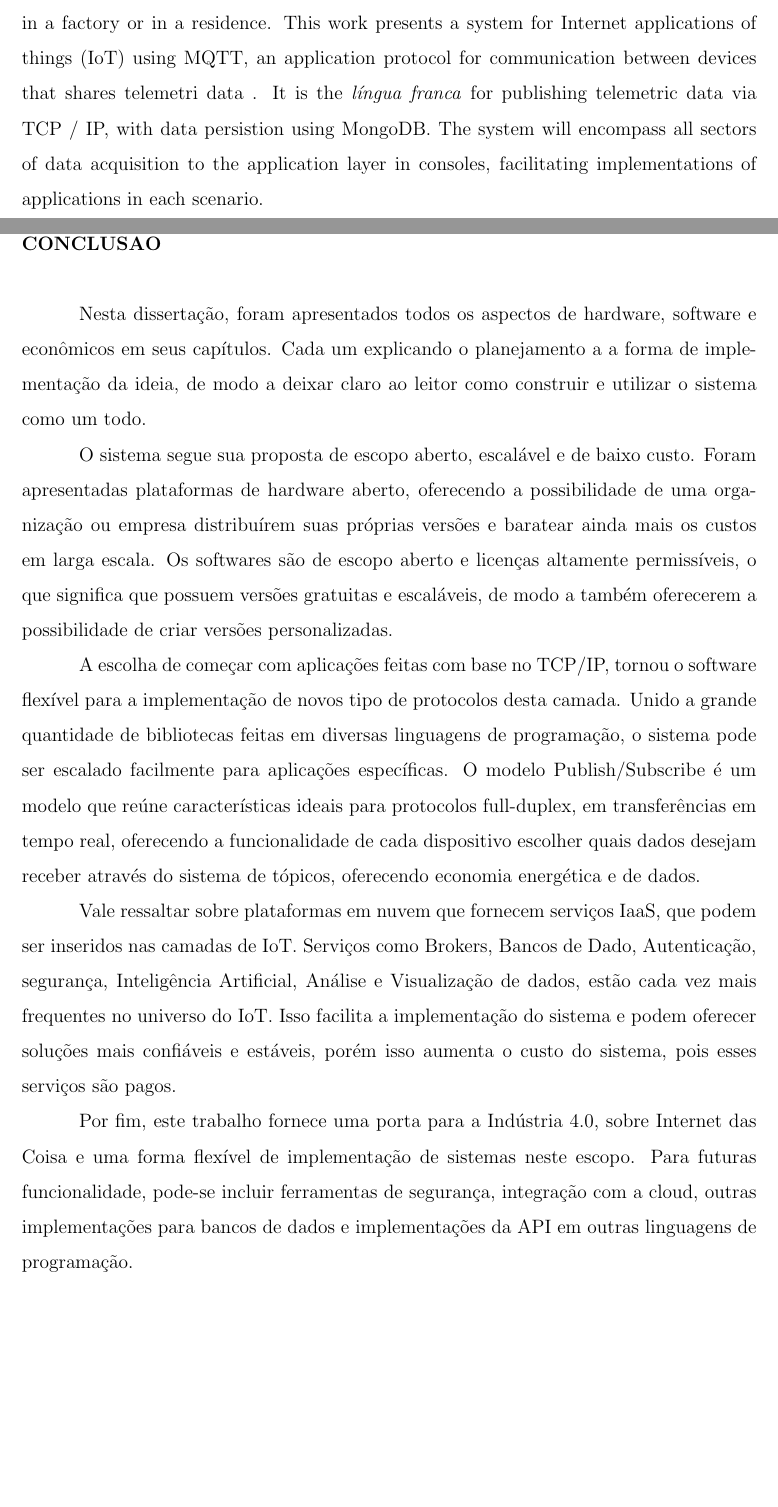
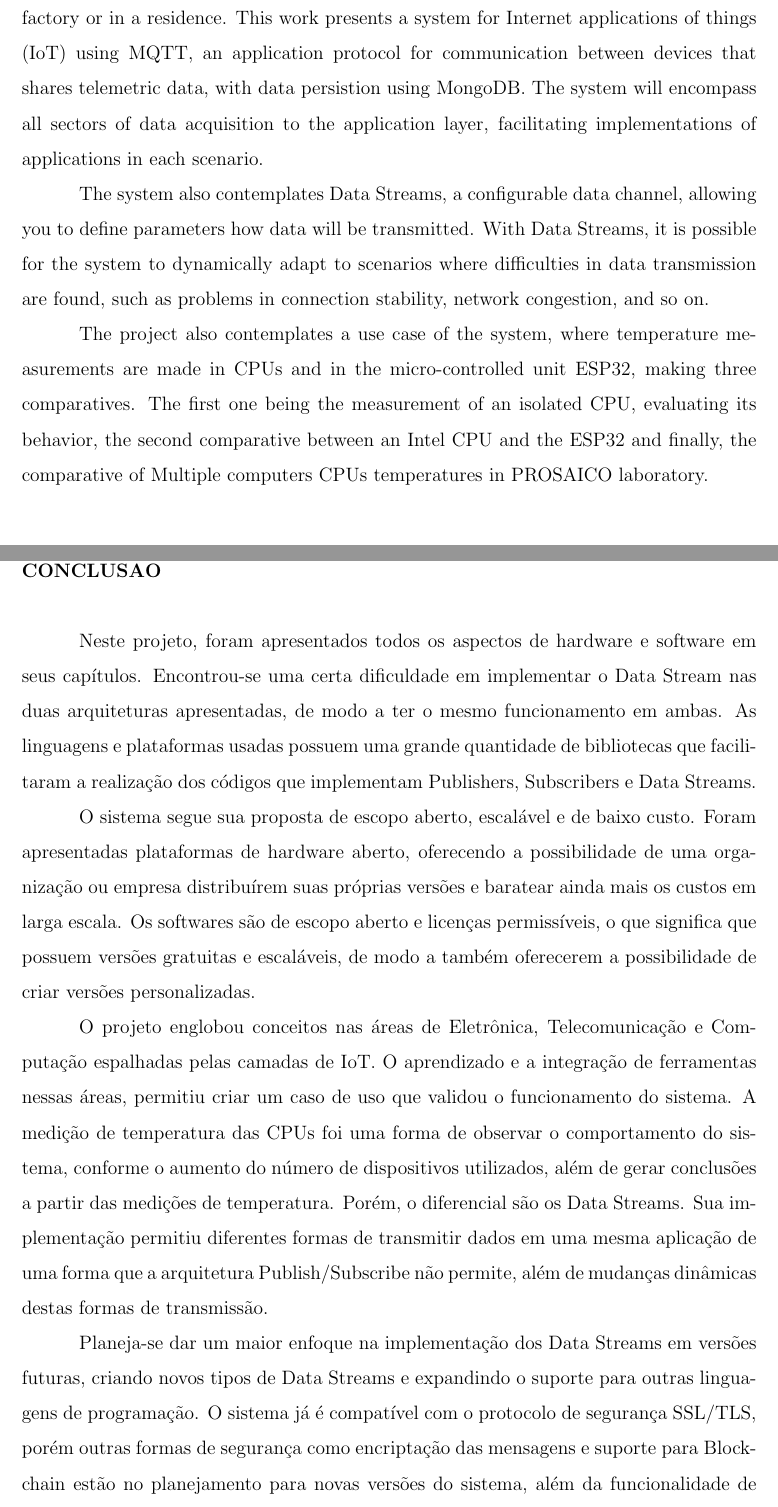
Before and after one commit to fol21/things-4-labs-tcc, a LaTeX thesis (masterthesis.tex, which reads 01_Pre_textuais/Abstract.tex, 03_Conclusao/conclusao.tex): two parts of pages 8 and 44 of 83, joined at a grey line, cut so that both start at the same text, the shorter picture padded with empty space. The pictures show the PDF file masterthesis.pdf that the author committed with the source.

Commit message:
Modifications in abastract and conclusion

```diff
--- a/01_Pre_textuais/Abstract.tex
+++ b/01_Pre_textuais/Abstract.tex
@@ -6,7 +6,11 @@ $\!$\\
 
 % O resumo em inglês deve ser organizado em apenas um parágrafo mesmo.
 
-In the verge of the data revolution, a growing interest in communication sytems between machines and the sharing systems of telemetric data on devices rises, whether in a factory or in a residence. This work presents a system for Internet applications of things (IoT) using MQTT, an application protocol for communication between devices that shares telemetri data . It is the \textit{língua franca} for publishing telemetric data via TCP / IP, with data persistion using MongoDB. The system will  encompass all sectors of data acquisition to the application layer in consoles, facilitating implementations of applications in each scenario.
+In the verge of the data revolution, a growing interest in communication sytems between machines and the sharing systems of telemetric data on devices rises, whether in a factory or in a residence. This work presents a system for Internet applications of things (IoT) using MQTT, an application protocol for communication between devices that shares telemetric data, with data persistion using MongoDB. The system will  encompass all sectors of data acquisition to the application layer, facilitating implementations of applications in each scenario.
+
+The system also contemplates Data Streams, a configurable data channel, allowing you to define parameters how data will be transmitted. With Data Streams, it is possible for the system to dynamically adapt to scenarios where difficulties in data transmission are found, such as problems in connection stability, network congestion, and so on.
+
+The project also contemplates a use case of the system, where temperature measurements are made in CPUs and in the micro-controlled unit ESP32, making three comparatives. The first one being the measurement of an isolated CPU, evaluating its behavior, the second comparative between an Intel CPU and the ESP32 and finally, the comparative of Multiple computers CPUs temperatures in PROSAICO laboratory.
 
 \vspace{1cm}
 
--- a/03_Conclusao/conclusao.tex
+++ b/03_Conclusao/conclusao.tex
@@ -3,5 +3,5 @@ $\!$\\
 
 
 % Falar sobre o projeto em si
-Nesta dissertação, foram apresentados todos os aspectos de hardware, software e econômicos em seus capítulos. Cada um explicando o planejamento a a forma de implementação da ideia, de modo a deixar claro ao leitor como construir e utilizar o sistema como um todo.
+Neste projeto, foram apresentados todos os aspectos de hardware e software em seus capítulos. Encontrou-se uma certa dificuldade em implementar o Data Stream nas duas arquiteturas apresentadas, de modo a ter o mesmo funcionamento em ambas. As linguagens e plataformas usadas possuem uma grande quantidade de bibliotecas que facilitaram a realização dos códigos que implementam Publishers, Subscribers e Data Streams.
 
@@ -9,9 +9,7 @@ O sistema segue sua proposta de escopo aberto, escalável e de baixo custo. Fora
 
-A escolha de começar com aplicações feitas com base no TCP/IP, tornou o software flexível para a implementação de novos tipo de protocolos desta camada. Unido a grande quantidade de bibliotecas feitas em diversas linguagens de programação, o sistema pode ser escalado facilmente para aplicações específicas. O modelo Publish/Subscribe é um modelo que reúne características ideais para protocolos full-duplex, em transferências em tempo real, oferecendo a funcionalidade de cada dispositivo escolher quais dados desejam receber através do sistema de tópicos, oferecendo economia energética e de dados.
+O projeto englobou conceitos nas áreas de Eletrônica, Telecomunicação e Computação espalhadas pelas camadas de IoT. O aprendizado e a integração de ferramentas nessas áreas, permitiu criar um caso de uso que validou o funcionamento do sistema. A medição de temperatura das CPUs foi uma forma de observar o comportamento do sistema, conforme o aumento do número de dispositivos utilizados, além de gerar conclusões a partir das medições de temperatura. Porém, o diferencial são os Data Streams. Sua implementação permitiu diferentes formas de transmitir dados em uma mesma aplicação de uma forma que a arquitetura Publish/Subscribe não permite, além de mudanças dinâmicas destas formas de transmissão.
 
-% Falar sobre intregação com clouds
-Vale ressaltar sobre plataformas em nuvem que fornecem serviços IaaS, que podem ser inseridos nas camadas de IoT. Serviços como Brokers, Bancos de Dado, Autenticação, segurança, Inteligência Artificial, Análise e Visualização de dados, estão cada vez mais frequentes no universo do IoT. Isso facilita a implementação do sistema e podem oferecer soluções mais confiáveis e estáveis, porém isso aumenta o custo do sistema, pois esses serviços são pagos.
+Planeja-se dar um maior enfoque na implementação dos Data Streams em versões futuras, criando novos tipos de Data Streams e expandindo o suporte para outras linguagens de programação. O sistema já é compatível com o protocolo de segurança SSL/TLS, porém outras formas de segurança como encriptação das mensagens e suporte para Blockchain estão no planejamento para novas versões do sistema, além da funcionalidade de adicionar mais de um broker, para aplicações que exigem um grande fluxo de dados.
 
-Por fim, este trabalho fornece uma porta para a Indústria 4.0, sobre Internet das Coisa e uma forma flexível de implementação de sistemas neste escopo. Para futuras funcionalidade, pode-se incluir ferramentas de segurança, integração com a cloud, outras implementações para bancos de dados e implementações da API em outras linguagens de programação.
 
 \pagebreak
```
Also changed, not shown: 01_Pre_textuais/Resumo.tex (+10 -3 lines), masterthesis.pdf, 03_Conclusao/conclusao.tex (2 more changed lines).
